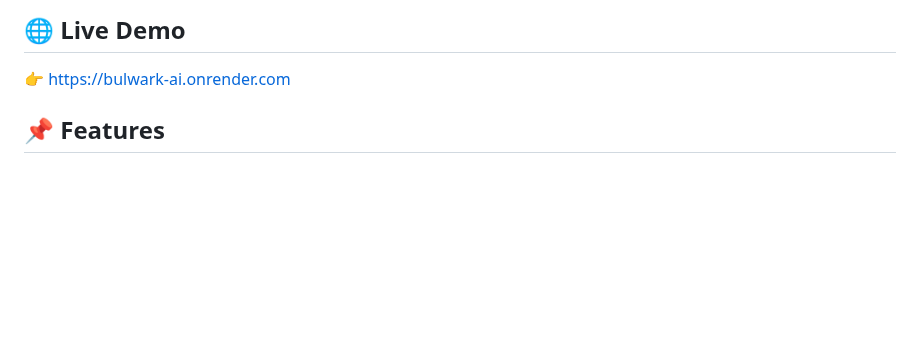
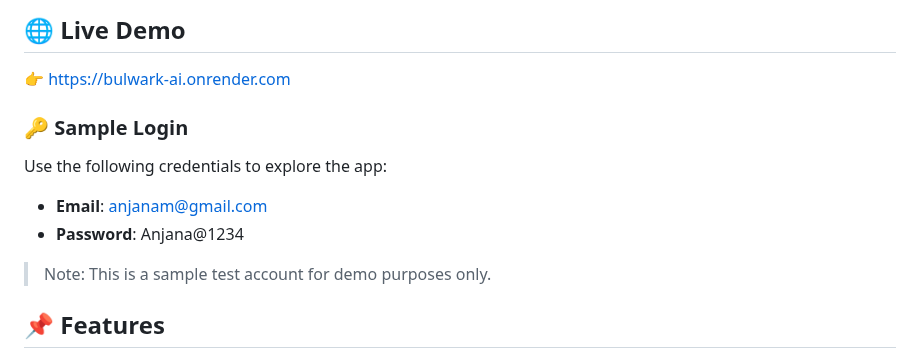
Before and after one commit to SAnushree2004/BULWARK_AI, a Markdown page: README.md, the part around the change. Rendered like a GitHub page; blank space fills up the shorter version.

```diff
--- a/README.md
+++ b/README.md
@@ -6,6 +6,15 @@ A Final Year Project to Fight Cyberbullying Across Social Media Platforms
 
 ## 🌐 Live Demo
 👉 [https://bulwark-ai.onrender.com](https://bulwark-ai.onrender.com)
+
+### 🔑 Sample Login
+
+Use the following credentials to explore the app:
+
+- **Email**: anjanam@gmail.com
+- **Password**: Anjana@1234
+
+> Note: This is a sample test account for demo purposes only.
 
 ## 📌 Features
 - 🔐 User-friendly interface with Sign Up/Login
```
